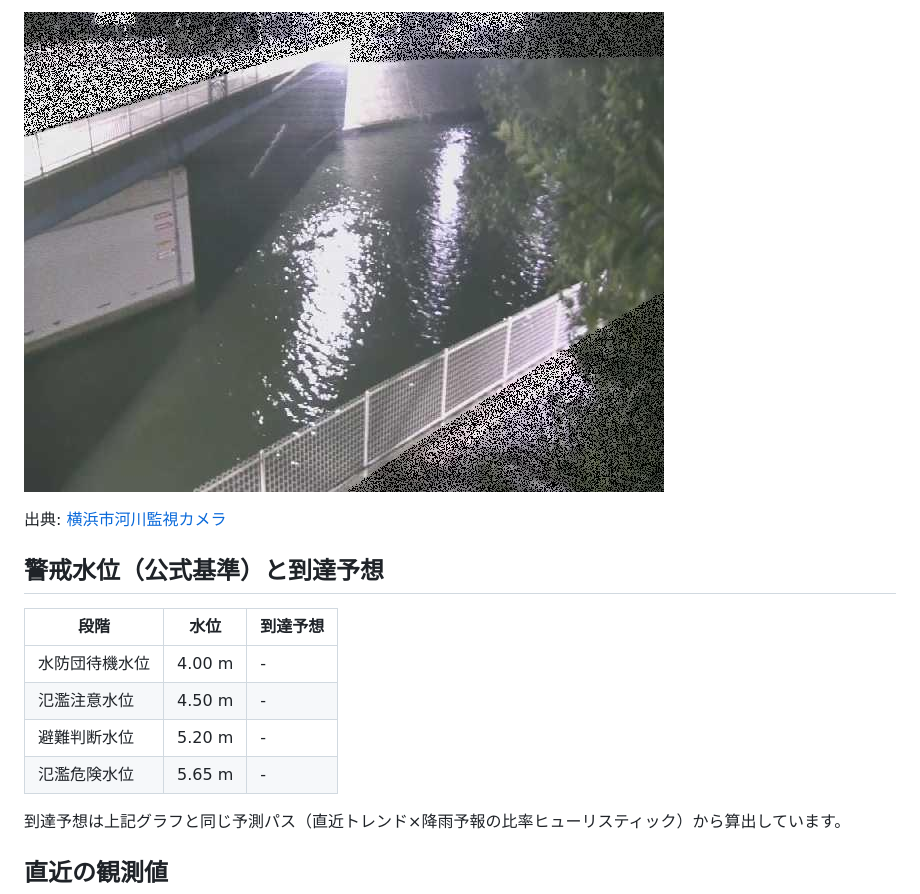
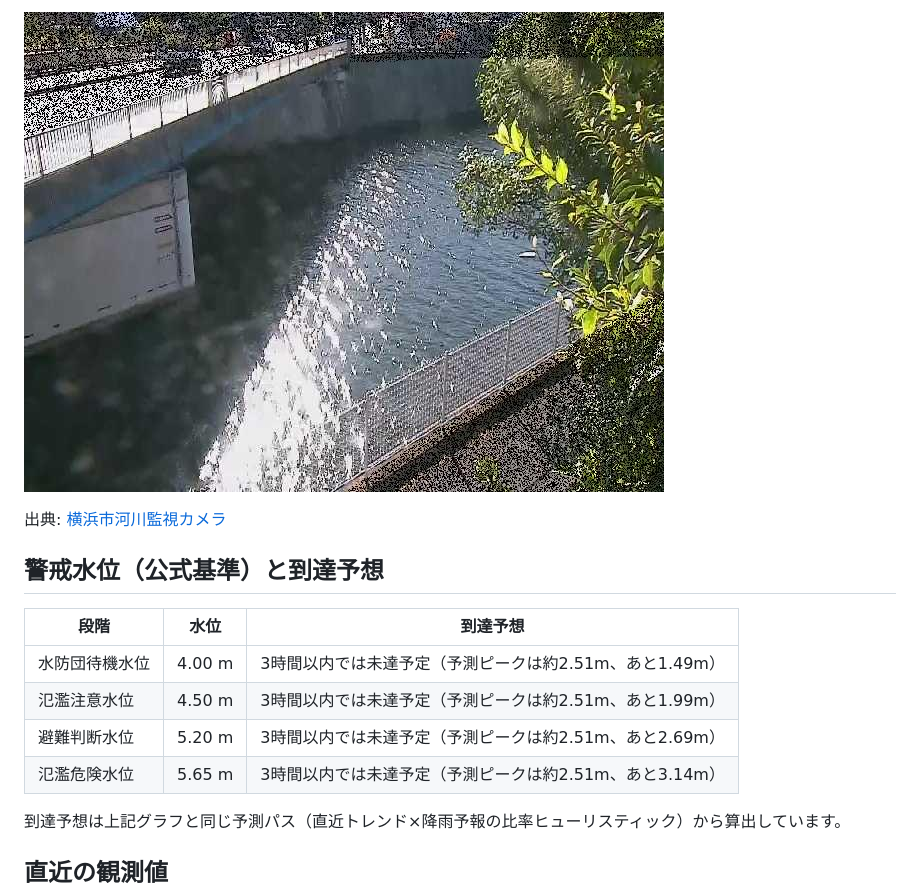
Before and after one commit to THETIMEINC/sakaigawa-watch, a Markdown page: generated/STATUS.md, the part around one of its changes. Drawn GitHub-style; pictures changed too: generated/assets/camera_20261121_052000.jpg (deleted), generated/assets/camera_20261121_103600.jpg (added).

```diff
--- a/generated/STATUS.md
+++ b/generated/STATUS.md
@@ -19,5 +19,5 @@
 
-![境川橋付近の河川カメラ映像](assets/camera_20261121_052000.jpg)
+![境川橋付近の河川カメラ映像](assets/camera_20261121_103600.jpg)
 
 出典: [横浜市河川監視カメラ](https://mizubousai.city.yokohama.lg.jp/river_camera/rc_details_now.html?lang=ja&wpc=546694)
 
@@ -25,10 +25,10 @@
 
 | 段階 | 水位 | 到達予想 |
 |---|---|---|
-| 水防団待機水位 | 4.00 m | - |
-| 氾濫注意水位 | 4.50 m | - |
-| 避難判断水位 | 5.20 m | - |
-| 氾濫危険水位 | 5.65 m | - |
+| 水防団待機水位 | 4.00 m | 3時間以内では未達予定（予測ピークは約2.51m、あと1.49m） |
+| 氾濫注意水位 | 4.50 m | 3時間以内では未達予定（予測ピークは約2.51m、あと1.99m） |
+| 避難判断水位 | 5.20 m | 3時間以内では未達予定（予測ピークは約2.51m、あと2.69m） |
+| 氾濫危険水位 | 5.65 m | 3時間以内では未達予定（予測ピークは約2.51m、あと3.14m） |
 
 到達予想は上記グラフと同じ予測パス（直近トレンド×降雨予報の比率ヒューリスティック）から算出しています。
 
```
Also changed, not shown: other parts of generated/STATUS.md (+16 -16 lines), 3 other files.
